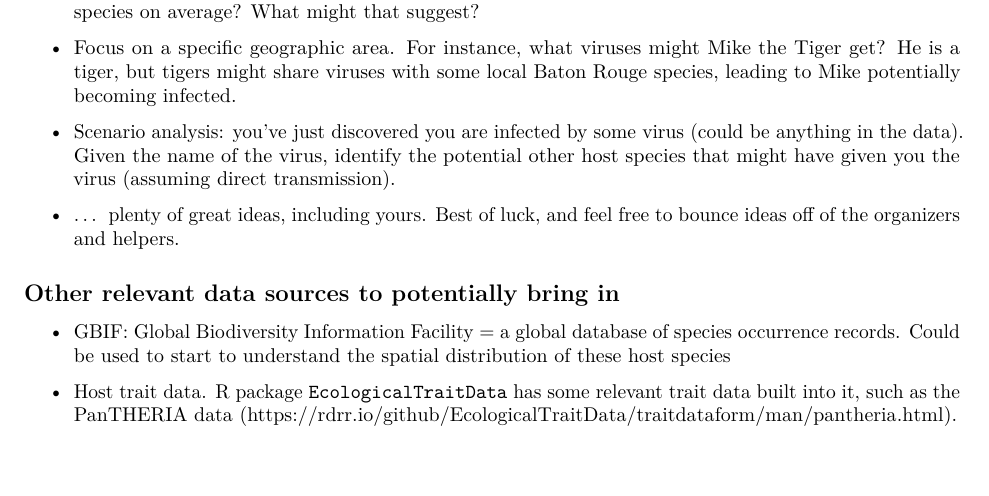
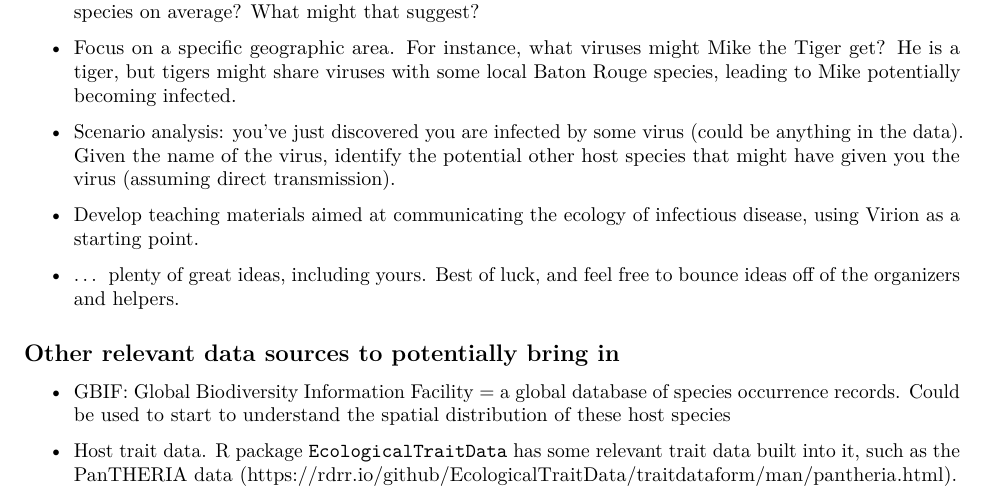
Before and after one commit to LSUdataSci/verenaCodeFest, an R Markdown document (dataExplore.Rmd): part of page 2 of 3, cut so that both start at the same text. Rendered offline with R 4.5, knitr and Pandoc, then LaTeX, with nearby package versions; some code elsewhere in the file could not run offline.

Commit message:
adding to readme

```diff
--- a/dataExplore.Rmd
+++ b/dataExplore.Rmd
@@ -115,6 +115,8 @@ This is the sort of exploratory data analysis that researchers do to try to unde
 
 + Scenario analysis: you've just discovered you are infected by some virus (could be anything in the data). Given the name of the virus, identify the potential other host species that might have given you the virus (assuming direct transmission).
 
++ Develop teaching materials aimed at communicating the ecology of infectious disease, using Virion as a starting point.
+
 + ... plenty of great ideas, including yours. Best of luck, and feel free to bounce ideas off of the organizers and helpers.
 
 
```
Also changed, not shown: README.md.
